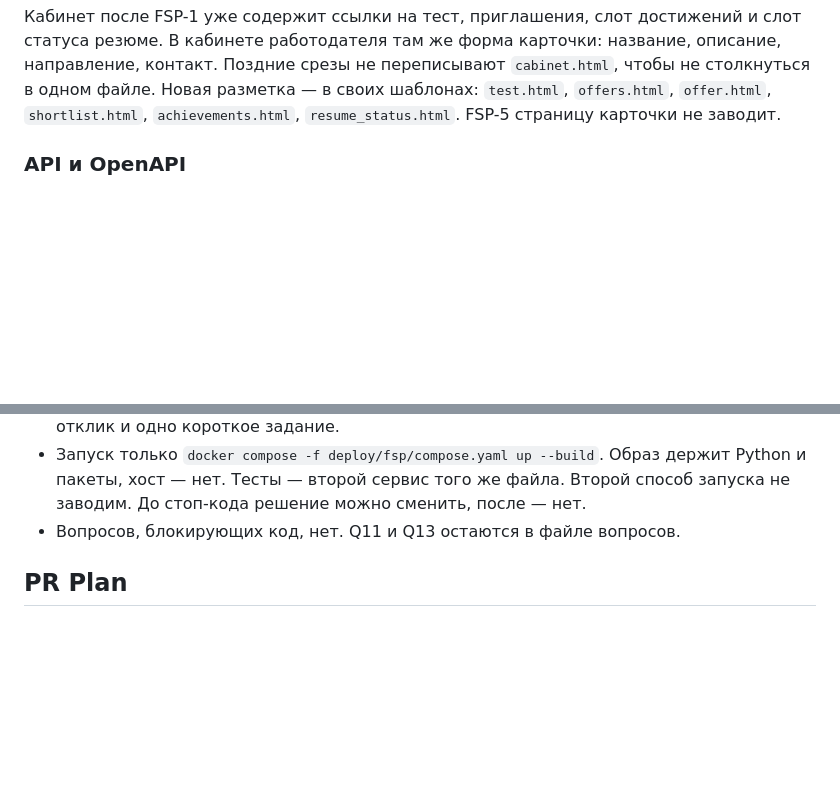
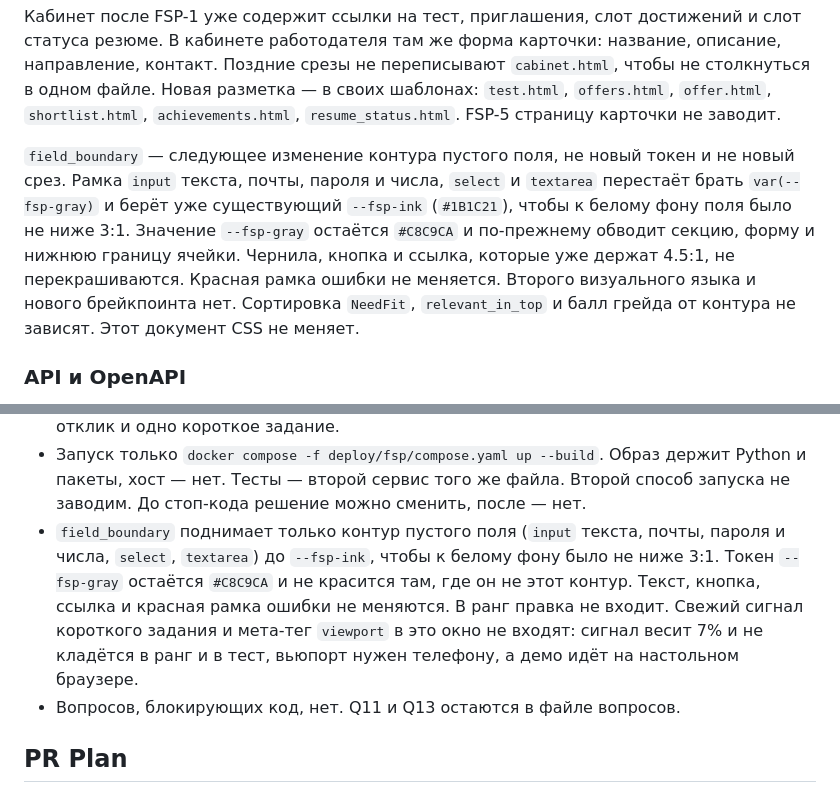
Before and after one commit to unhexx/hackaton_exception_expert, a Markdown page: track/lct-fsp-vacancies/05-reshenie.md, 2 parts joined by grey strips. GitHub-like rendering; blank space fills up the shorter version.

```diff
--- a/track/lct-fsp-vacancies/05-reshenie.md
+++ b/track/lct-fsp-vacancies/05-reshenie.md
@@ -223,6 +223,8 @@ FSP-2 идёт следом, не одновременно с правкой т
 Пустые состояния, которые рисует уже FSP-1: нет достижений при живой категории, нет приглашений, тест ещё не сдан. Подпись факта ФСП и подпись «из резюме» — разный текст, не общий бейдж.
 
 Кабинет после FSP-1 уже содержит ссылки на тест, приглашения, слот достижений и слот статуса резюме. В кабинете работодателя там же форма карточки: название, описание, направление, контакт. Поздние срезы не переписывают `cabinet.html`, чтобы не столкнуться в одном файле. Новая разметка — в своих шаблонах: `test.html`, `offers.html`, `offer.html`, `shortlist.html`, `achievements.html`, `resume_status.html`. FSP-5 страницу карточки не заводит.
+
+`field_boundary` — следующее изменение контура пустого поля, не новый токен и не новый срез. Рамка `input` текста, почты, пароля и числа, `select` и `textarea` перестаёт брать `var(--fsp-gray)` и берёт уже существующий `--fsp-ink` (`#1B1C21`), чтобы к белому фону поля было не ниже 3:1. Значение `--fsp-gray` остаётся `#C8C9CA` и по-прежнему обводит секцию, форму и нижнюю границу ячейки. Чернила, кнопка и ссылка, которые уже держат 4.5:1, не перекрашиваются. Красная рамка ошибки не меняется. Второго визуального языка и нового брейкпоинта нет. Сортировка `NeedFit`, `relevant_in_top` и балл грейда от контура не зависят. Этот документ CSS не меняет.
 
 ### API и OpenAPI
 
@@ -818,6 +820,7 @@ docker compose -f deploy/fsp/compose.yaml --profile test run --rm tests
 - Приглашение без текста, названия, способа связи компании, обеих границ и `currency=RUB` не сохраняется, `salary_max` строго больше `salary_min`. Вилка на форме и на карточке подписана «до вычета НДФЛ», не «на руки». `contact_channel` — контакт компании с карточки, виден соискателю сразу. Почта соискателя уходит работодателю отдельным ключом `candidate_email` и только при `accepted`.
 - FSP-1 создаёт каркас и пустой слот достижений. FSP-2 наполняет мок и этот шаблон и идёт следом. Параллельно с почтой FSP-1 можно писать только `category.py` и `types.py`. FSP-4 параллелен FSP-3 в файлах резюме. FSP-7 после FSP-3, свои файлы теста. R1–R5 после обязательных срезов, порядок в [04-plan.md](04-plan.md). FSP-8 сделан: на стенде вакансия, отклик и одно короткое задание.
 - Запуск только `docker compose -f deploy/fsp/compose.yaml up --build`. Образ держит Python и пакеты, хост — нет. Тесты — второй сервис того же файла. Второй способ запуска не заводим. До стоп-кода решение можно сменить, после — нет.
+- `field_boundary` поднимает только контур пустого поля (`input` текста, почты, пароля и числа, `select`, `textarea`) до `--fsp-ink`, чтобы к белому фону было не ниже 3:1. Токен `--fsp-gray` остаётся `#C8C9CA` и не красится там, где он не этот контур. Текст, кнопка, ссылка и красная рамка ошибки не меняются. В ранг правка не входит. Свежий сигнал короткого задания и мета-тег `viewport` в это окно не входят: сигнал весит 7% и не кладётся в ранг и в тест, вьюпорт нужен телефону, а демо идёт на настольном браузере.
 - Вопросов, блокирующих код, нет. Q11 и Q13 остаются в файле вопросов.
 
 ## PR Plan
```
Also changed, not shown: track/lct-fsp-vacancies/04-plan.md (+10 -0 lines).
